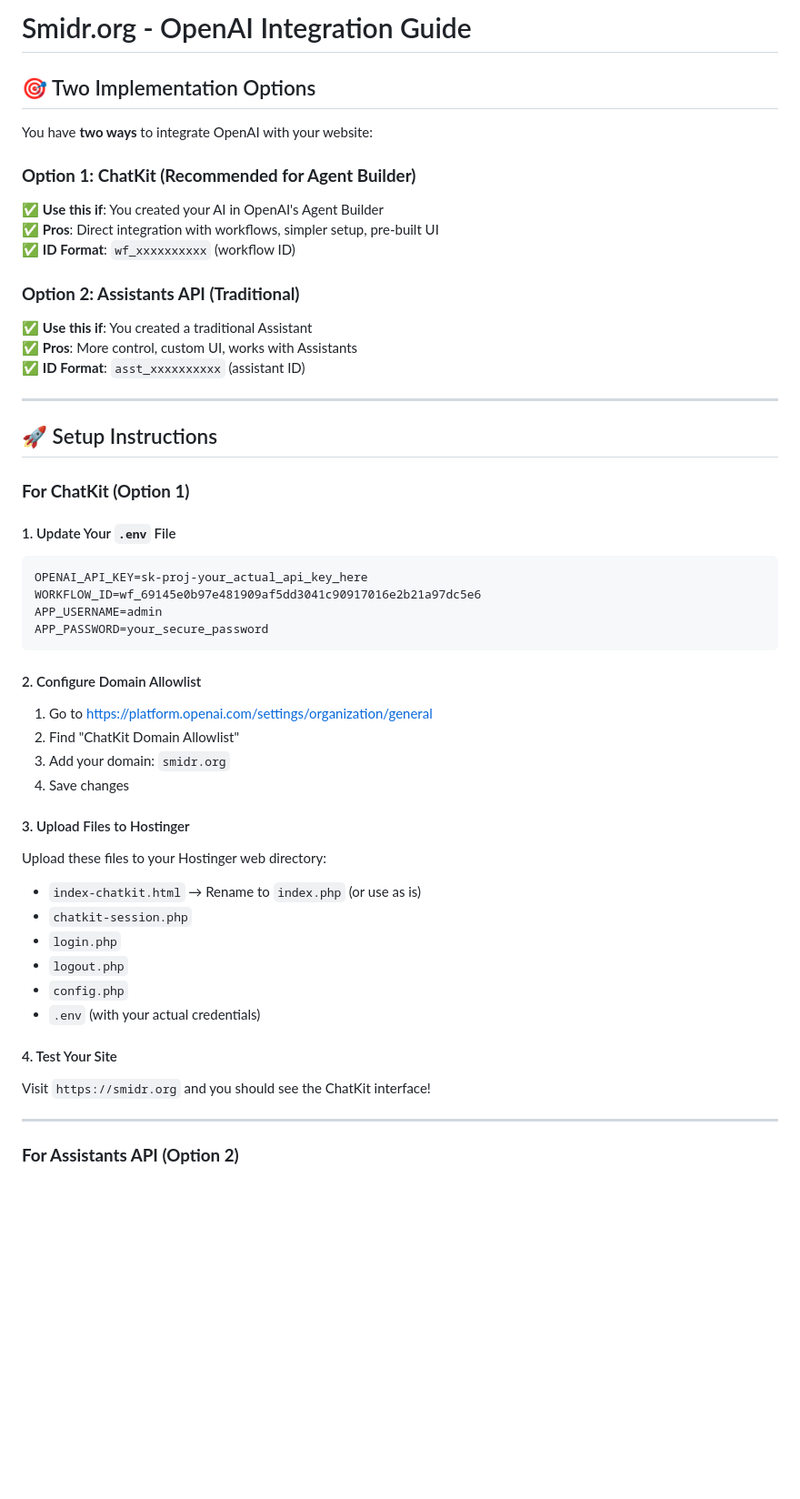
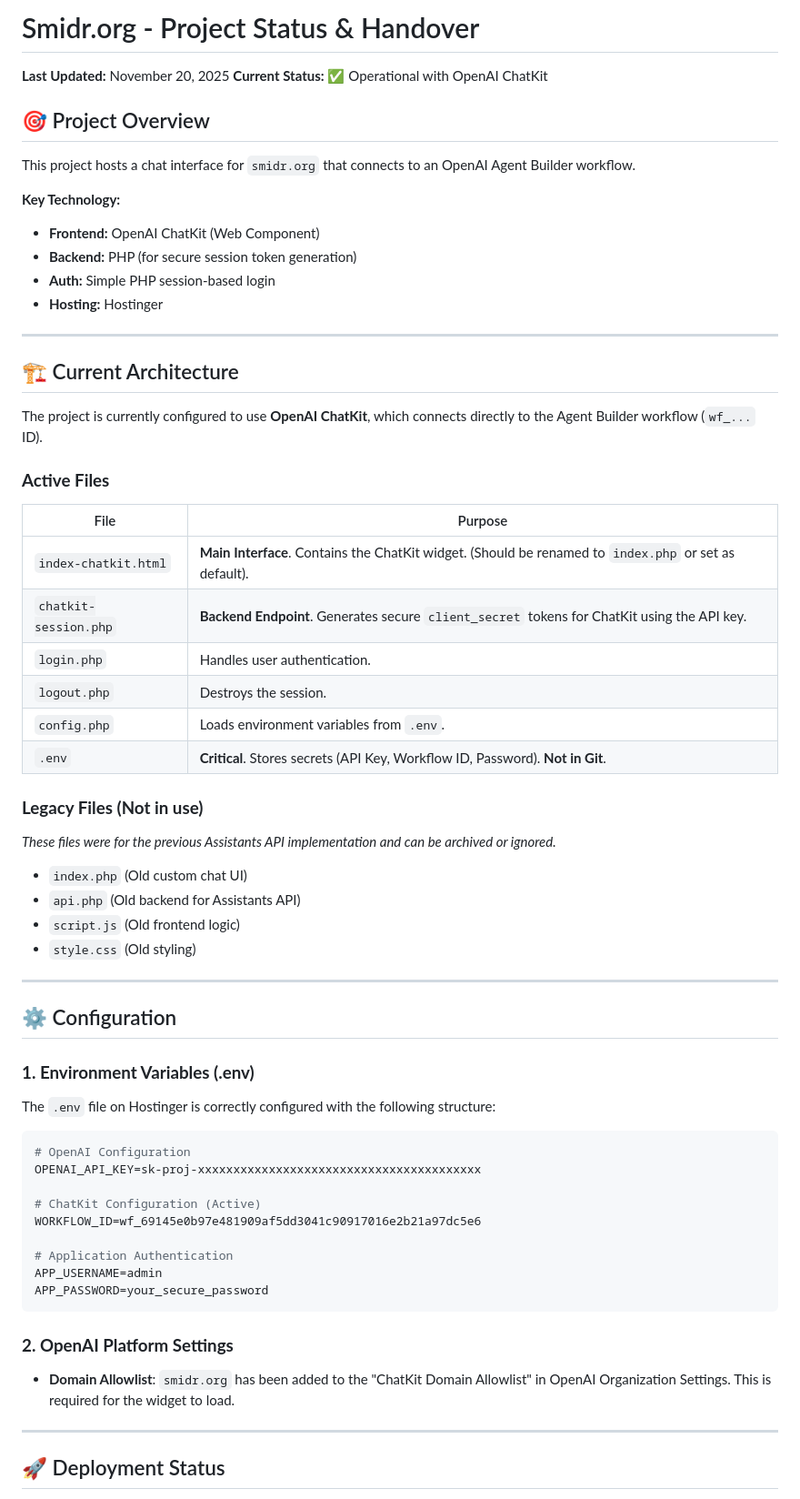
Before and after one commit to thomas-wndr/smidr-w, a Markdown page: README.md, the part around the change printed below. Shown: that part at 91% size. Drawn GitHub-style; blank space fills up the shorter version.

Commit message:
Update README with current ChatKit implementation status and handover notes

````diff
--- a/README.md
+++ b/README.md
@@ -1,52 +1,63 @@
-# Smidr.org - OpenAI Integration Guide
+# Smidr.org - Project Status & Handover
 
-## 🎯 Two Implementation Options
+**Last Updated:** November 20, 2025
+**Current Status:** ✅ Operational with OpenAI ChatKit
 
-You have **two ways** to integrate OpenAI with your website:
+## 🎯 Project Overview
+This project hosts a chat interface for `smidr.org` that connects to an OpenAI Agent Builder workflow.
 
-### **Option 1: ChatKit (Recommended for Agent Builder)**
-✅ **Use this if**: You created your AI in OpenAI's Agent Builder
-✅ **Pros**: Direct integration with workflows, simpler setup, pre-built UI
-✅ **ID Format**: `wf_xxxxxxxxxx` (workflow ID)
-
-### **Option 2: Assistants API (Traditional)**
-✅ **Use this if**: You created a traditional Assistant
-✅ **Pros**: More control, custom UI, works with Assistants
-✅ **ID Format**: `asst_xxxxxxxxxx` (assistant ID)
+**Key Technology:**
+- **Frontend:** OpenAI ChatKit (Web Component)
+- **Backend:** PHP (for secure session token generation)
+- **Auth:** Simple PHP session-based login
+- **Hosting:** Hostinger
 
 ---
 
-## 🚀 Setup Instructions
+## 🏗️ Current Architecture
 
-### **For ChatKit (Option 1)**
+The project is currently configured to use **OpenAI ChatKit**, which connects directly to the Agent Builder workflow (`wf_...` ID).
 
-#### 1. Update Your `.env` File
+### **Active Files**
+| File | Purpose |
+|------|---------|
+| `index-chatkit.html` | **Main Interface**. Contains the ChatKit widget. (Should be renamed to `index.php` or set as default). |
+| `chatkit-session.php` | **Backend Endpoint**. Generates secure `client_secret` tokens for ChatKit using the API key. |
+| `login.php` | Handles user authentication. |
+| `logout.php` | Destroys the session. |
+| `config.php` | Loads environment variables from `.env`. |
+| `.env` | **Critical**. Stores secrets (API Key, Workflow ID, Password). **Not in Git**. |
+
+### **Legacy Files (Not in use)**
+*These files were for the previous Assistants API implementation and can be archived or ignored.*
+- `index.php` (Old custom chat UI)
+- `api.php` (Old backend for Assistants API)
+- `script.js` (Old frontend logic)
+- `style.css` (Old styling)
+
+---
+
+## ⚙️ Configuration
+
+### **1. Environment Variables (.env)**
+The `.env` file on Hostinger is correctly configured with the following structure:
+
 ```bash
-OPENAI_API_KEY=sk-proj-your_actual_api_key_here
+# OpenAI Configuration
+OPENAI_API_KEY=sk-proj-xxxxxxxxxxxxxxxxxxxxxxxxxxxxxxxxxxxxxxxx
+
+# ChatKit Configuration (Active)
 WORKFLOW_ID=wf_69145e0b97e481909af5dd3041c90917016e2b21a97dc5e6
+
+# Application Authentication
 APP_USERNAME=admin
 APP_PASSWORD=your_secure_password
 ```
 
-#### 2. Configure Domain Allowlist
-1. Go to https://platform.openai.com/settings/organization/general
-2. Find "ChatKit Domain Allowlist"
-3. Add your domain: `smidr.org`
-4. Save changes
-
-#### 3. Upload Files to Hostinger
-Upload these files to your Hostinger web directory:
-- `index-chatkit.html` → Rename to `index.php` (or use as is)
-- `chatkit-session.php`
-- `login.php`
-- `logout.php`
-- `config.php`
-- `.env` (with your actual credentials)
-
-#### 4. Test Your Site
-Visit `https://smidr.org` and you should see the ChatKit interface!
+### **2. OpenAI Platform Settings**
+- **Domain Allowlist**: `smidr.org` has been added to the "ChatKit Domain Allowlist" in OpenAI Organization Settings. This is required for the widget to load.
 
 ---
 
-### **For Assistants API (Option 2)**
+## 🚀 Deployment Status
 
````
Also changed, not shown: other parts of README.md (+15 -105 lines).
